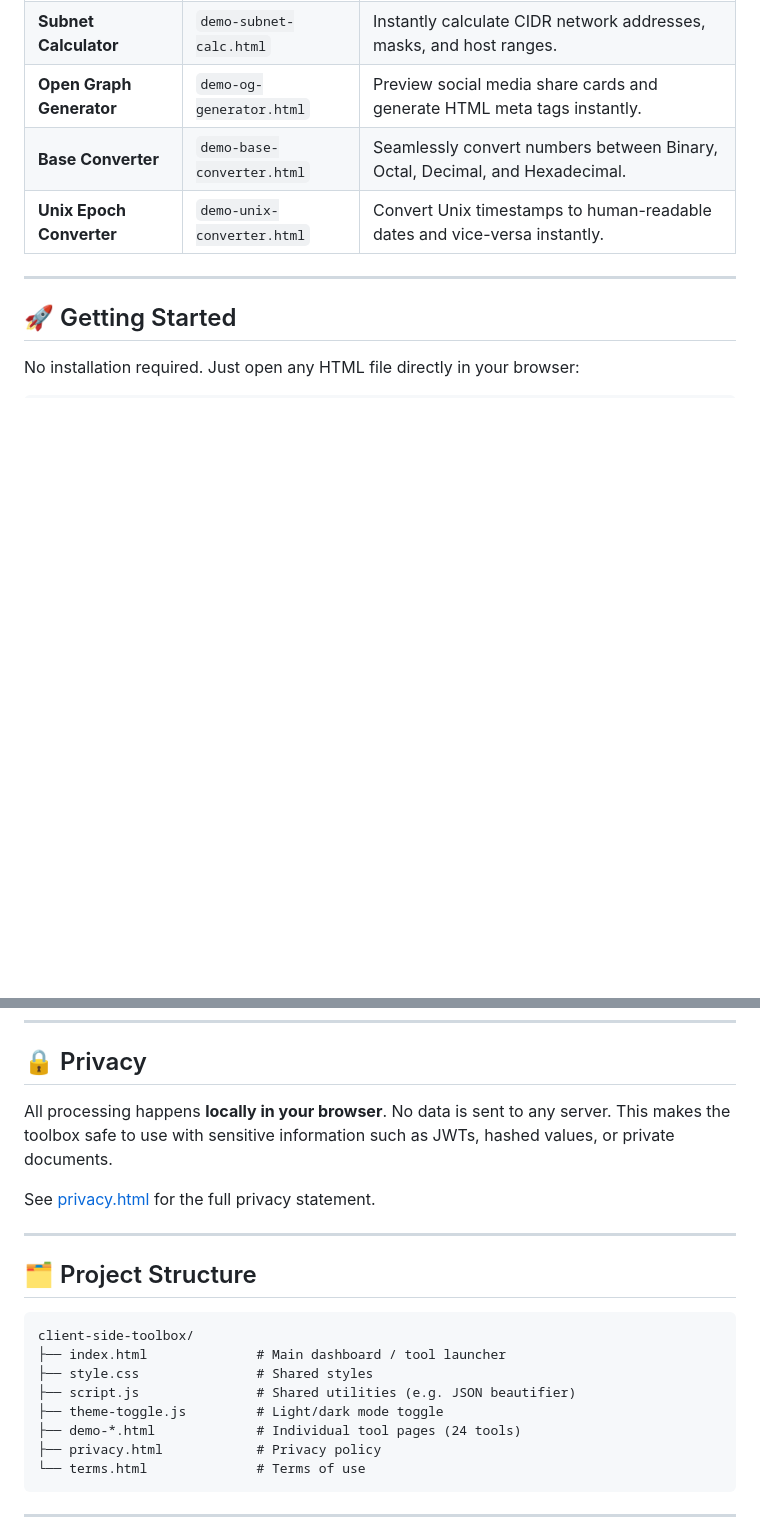
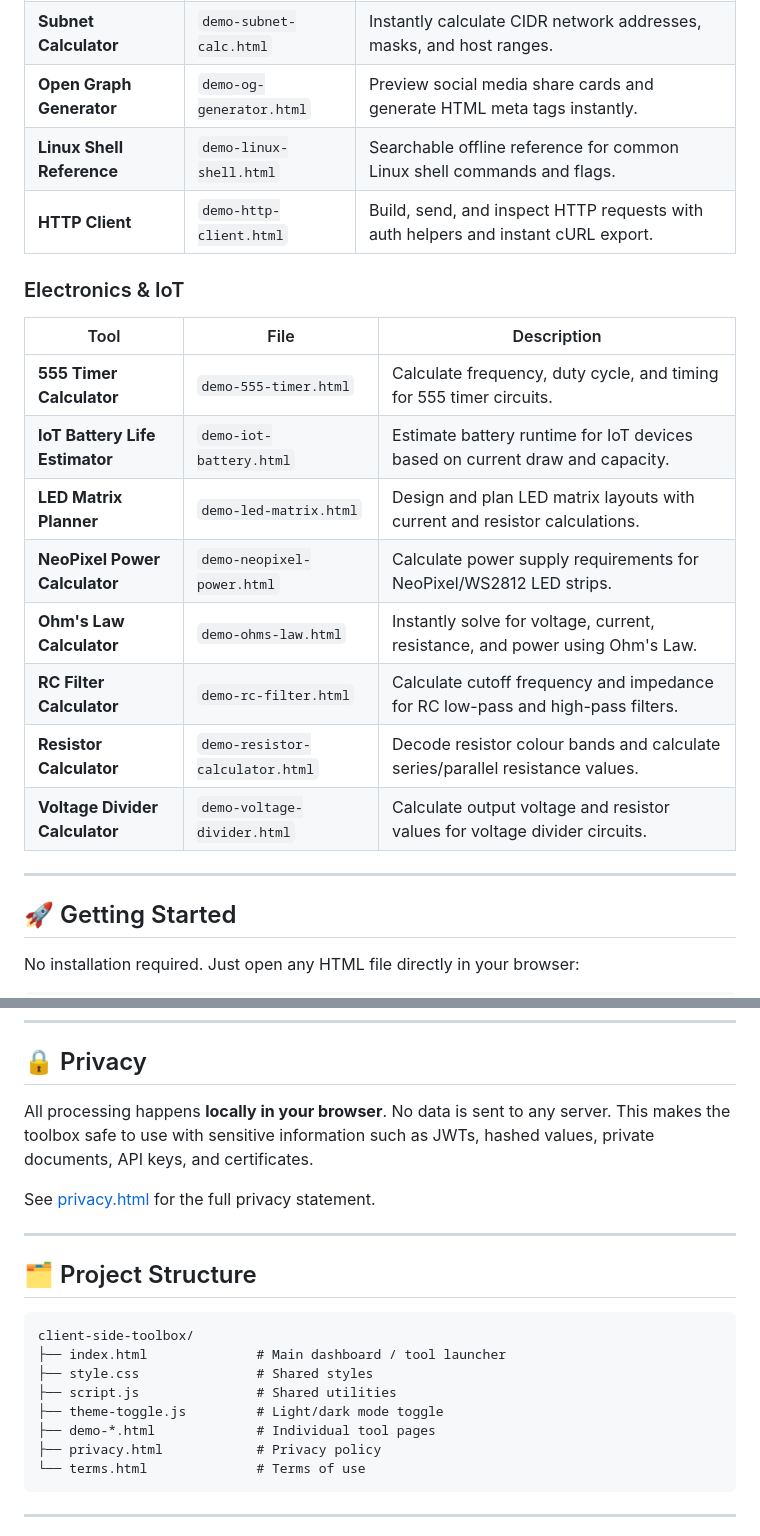
Before and after one commit to fzantalis/client-side-toolbox, a Markdown page: README.md, 2 parts joined by grey strips. Drawn GitHub-style; blank space fills up the shorter version.

````diff
--- a/README.md
+++ b/README.md
@@ -85,8 +92,20 @@ All tools share a common design principle: **your data never leaves your browser
 | **ERD Builder** | `demo-erd.html` | Design entity-relationship diagrams visually and export them as SQL or an image. |
 | **Subnet Calculator** | `demo-subnet-calc.html` | Instantly calculate CIDR network addresses, masks, and host ranges. |
 | **Open Graph Generator** | `demo-og-generator.html` | Preview social media share cards and generate HTML meta tags instantly. |
-| **Base Converter** | `demo-base-converter.html` | Seamlessly convert numbers between Binary, Octal, Decimal, and Hexadecimal. |
-| **Unix Epoch Converter** | `demo-unix-converter.html` | Convert Unix timestamps to human-readable dates and vice-versa instantly. |
+| **Linux Shell Reference** | `demo-linux-shell.html` | Searchable offline reference for common Linux shell commands and flags. |
+| **HTTP Client** | `demo-http-client.html` | Build, send, and inspect HTTP requests with auth helpers and instant cURL export. |
+
+### Electronics & IoT
+| Tool | File | Description |
+|------|------|-------------|
+| **555 Timer Calculator** | `demo-555-timer.html` | Calculate frequency, duty cycle, and timing for 555 timer circuits. |
+| **IoT Battery Life Estimator** | `demo-iot-battery.html` | Estimate battery runtime for IoT devices based on current draw and capacity. |
+| **LED Matrix Planner** | `demo-led-matrix.html` | Design and plan LED matrix layouts with current and resistor calculations. |
+| **NeoPixel Power Calculator** | `demo-neopixel-power.html` | Calculate power supply requirements for NeoPixel/WS2812 LED strips. |
+| **Ohm's Law Calculator** | `demo-ohms-law.html` | Instantly solve for voltage, current, resistance, and power using Ohm's Law. |
+| **RC Filter Calculator** | `demo-rc-filter.html` | Calculate cutoff frequency and impedance for RC low-pass and high-pass filters. |
+| **Resistor Calculator** | `demo-resistor-calculator.html` | Decode resistor colour bands and calculate series/parallel resistance values. |
+| **Voltage Divider Calculator** | `demo-voltage-divider.html` | Calculate output voltage and resistor values for voltage divider circuits. |
 
 ---
 
@@ -109,7 +128,7 @@ The `index.html` serves as a dashboard linking to all individual tools.
 
 ## 🔒 Privacy
 
-All processing happens **locally in your browser**. No data is sent to any server. This makes the toolbox safe to use with sensitive information such as JWTs, hashed values, or private documents.
+All processing happens **locally in your browser**. No data is sent to any server. This makes the toolbox safe to use with sensitive information such as JWTs, hashed values, private documents, API keys, and certificates.
 
 See [privacy.html](privacy.html) for the full privacy statement.
 
@@ -121,9 +140,9 @@ See [privacy.html](privacy.html) for the full privacy statement.
 client-side-toolbox/
 ├── index.html              # Main dashboard / tool launcher
 ├── style.css               # Shared styles
-├── script.js               # Shared utilities (e.g. JSON beautifier)
+├── script.js               # Shared utilities
 ├── theme-toggle.js         # Light/dark mode toggle
-├── demo-*.html             # Individual tool pages (24 tools)
+├── demo-*.html             # Individual tool pages
 ├── privacy.html            # Privacy policy
 └── terms.html              # Terms of use
 ```
````
Also changed, not shown: other parts of README.md (+9 -2 lines).
